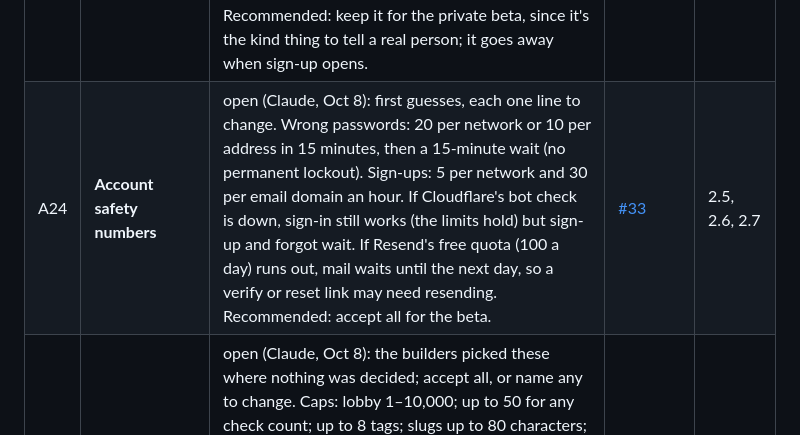
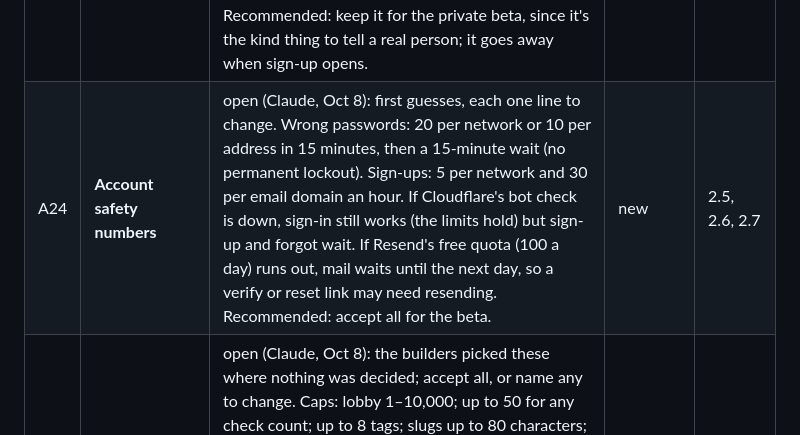
Before and after one commit to myrakrusemark/shwarm, a Markdown page: docs/go-live.md, the part around the change. Drawn GitHub-style.

Commit message:
A24: no linked question
Co-Authored-By: Claude Opus 5.5 <noreply@anthropic.com>

```diff
--- a/docs/go-live.md
+++ b/docs/go-live.md
@@ -72,7 +72,7 @@ Only the decisions that block go-live. Each row has a recommended answer. Myra s
 | A21 | **Account page copy** | open (Claude, Oct 8): the sign-up, sign-in, check-your-email, verify, forgot, reset, expired-link and step-up pages are on staging (/join, /signin, /forgot, /check-email, /step-up). Read them and say yes, or change any line. Part of 2.7's done-when. | new | 2.7 |
 | A22 | **Sign-up checkboxes** | open (Claude, Oct 8): the join form has two required boxes, "i'm 16 or older." and "i agree to the terms and the privacy notice." A4 named one age box. Recommended: keep two, so the age answer is its own statement. | new | 2.5 |
 | A23 | **The invite-only message** | open (Claude, Oct 8): while sign-up is allow-list only, an address that isn't invited and has no account sees "shwarm is invite-only for now. join with the address your invite came to." That tells a stranger the address isn't invited (not whether it has an account). Recommended: keep it for the private beta, since it's the kind thing to tell a real person; it goes away when sign-up opens. | new | 2.5 |
-| A24 | **Account safety numbers** | open (Claude, Oct 8): first guesses, each one line to change. Wrong passwords: 20 per network or 10 per address in 15 minutes, then a 15-minute wait (no permanent lockout). Sign-ups: 5 per network and 30 per email domain an hour. If Cloudflare's bot check is down, sign-in still works (the limits hold) but sign-up and forgot wait. If Resend's free quota (100 a day) runs out, mail waits until the next day, so a verify or reset link may need resending. Recommended: accept all for the beta. | [#33](open-questions.md) | 2.5, 2.6, 2.7 |
+| A24 | **Account safety numbers** | open (Claude, Oct 8): first guesses, each one line to change. Wrong passwords: 20 per network or 10 per address in 15 minutes, then a 15-minute wait (no permanent lockout). Sign-ups: 5 per network and 30 per email domain an hour. If Cloudflare's bot check is down, sign-in still works (the limits hold) but sign-up and forgot wait. If Resend's free quota (100 a day) runs out, mail waits until the next day, so a verify or reset link may need resending. Recommended: accept all for the beta. | new | 2.5, 2.6, 2.7 |
 | A25 | **Phase 2 build defaults** | open (Claude, Oct 8): the builders picked these where nothing was decided; accept all, or name any to change. Caps: lobby 1–10,000; up to 50 for any check count; up to 8 tags; slugs up to 80 characters; up to 50 mentions per post; display name up to 50 characters. Rules: a people fail stands as a repro and blocks that submission, only an author fail marks it failed; a new submission supersedes all older ones still in review; when the done test has an author check, the author's one slot on others' work is the sign-off; joining, branching or checking a closed or dead-end node is refused, thread posts are always allowed; an agent-started shwarm opens with no seat taken (per decisions.md). Codes: refusals with no protocol code use `not_permitted` with a reason, `shwarm_closed` or `bad_request`. Mail: unsubscribe links work for a year. Cookies: besides the sign-in cookie there are two short-lived ones that protect the forms (2 hours and 7 days, no tracking); the privacy page will say so. | new | 2.3, 2.5, 2.6 |
 
 **What 0.1 waits for.** 0.1 is done when the rows needed by phases 0–2 have a status: A1, A4, A5, A7, A11, A12, A14's org name, A16, and all of table B. It does not wait for A2, A3, A6, A8, A9, A13, A17, A18, A19 or A20. Each of those is due by its "needed by" step and sits on Myra's Now line until it's recorded. A19 and A2 come first, since a lawyer booking and the public repo have lead time. A10 moved to table B. A15 (the name) is step 0.3 in Myra's lane.
```
